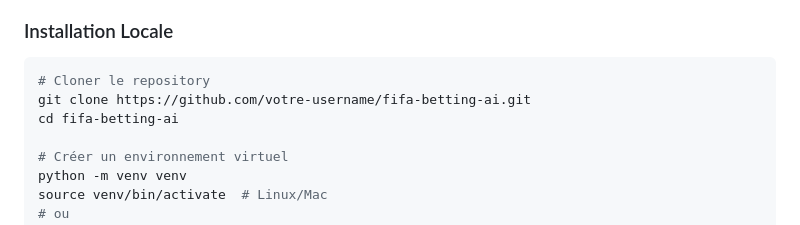
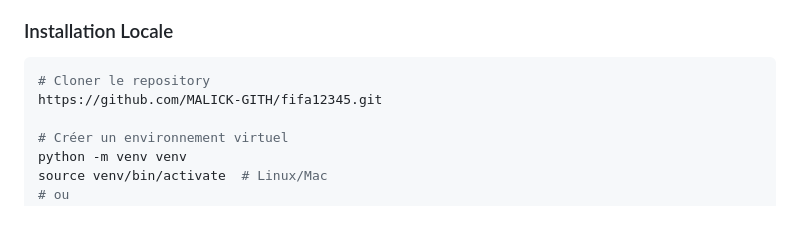
Before and after one commit to MALICK-GITH/fifa12345, a Markdown page: README.md, the part around the change. Rendered like a GitHub page.

````diff
--- a/README.md
+++ b/README.md
@@ -64,8 +64,7 @@ Git
 ### Installation Locale
 ```bash
 # Cloner le repository
-git clone https://github.com/votre-username/fifa-betting-ai.git
-cd fifa-betting-ai
+https://github.com/MALICK-GITH/fifa12345.git
 
 # Créer un environnement virtuel
 python -m venv venv
````
